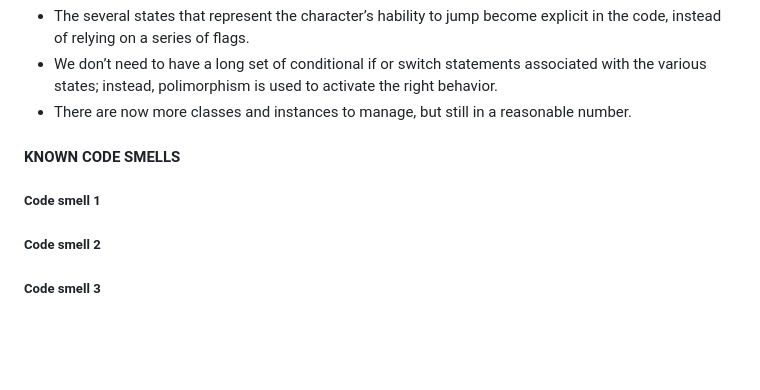
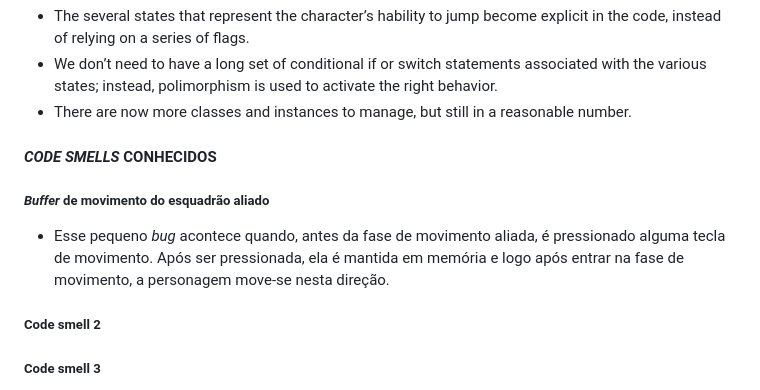
Before and after one commit to casemiromjm/alphasquad, a Markdown page: docs/template.md, the part around the change. GitHub-like rendering; blank space fills up the shorter version.

Commit message:
added 1 known code smell

```diff
--- a/docs/template.md
+++ b/docs/template.md
@@ -64,9 +64,10 @@ The use of the State Pattern in the current design allows the following benefits
 - We don’t need to have a long set of conditional if or switch statements associated with the various states; instead, polimorphism is used to activate the right behavior.
 - There are now more classes and instances to manage, but still in a reasonable number.
 
-#### KNOWN CODE SMELLS
+#### *CODE SMELLS* CONHECIDOS
 
-##### Code smell 1
+##### *Buffer* de movimento do esquadrão aliado
+- Esse pequeno *bug* acontece quando, antes da fase de movimento aliada, é pressionado alguma tecla de movimento. Após ser pressionada, ela é mantida em memória e logo após entrar na fase de movimento, a personagem move-se nesta direção.
 
 ##### Code smell 2
 
```
